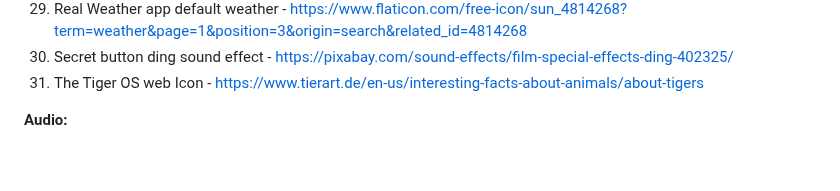
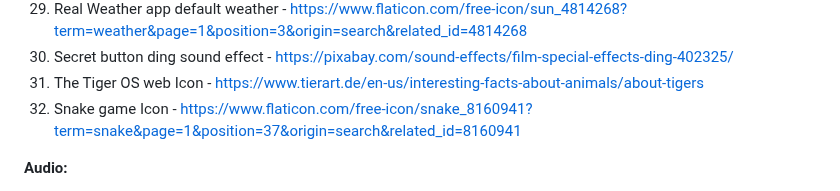
Before and after one commit to rayan123-4/My-WebOS-Stardance, a Markdown page: README.md, the part around the change. Drawn GitHub-style; blank space fills up the shorter version.

```diff
--- a/README.md
+++ b/README.md
@@ -70,6 +70,7 @@ git clone https://github.com/rayan123-4/My-WebOS-Stardance
 29. Real Weather app default weather - https://www.flaticon.com/free-icon/sun_4814268?term=weather&page=1&position=3&origin=search&related_id=4814268
 30. Secret button ding sound effect - https://pixabay.com/sound-effects/film-special-effects-ding-402325/
 31. The Tiger OS web Icon - https://www.tierart.de/en-us/interesting-facts-about-animals/about-tigers
+32. Snake game Icon - https://www.flaticon.com/free-icon/snake_8160941?term=snake&page=1&position=37&origin=search&related_id=8160941
 
 **Audio:**
 1. Bengal Tiger roar - https://youtu.be/NocNyLel9Cg?si=X-rn8EsXESyfbvr4
```
